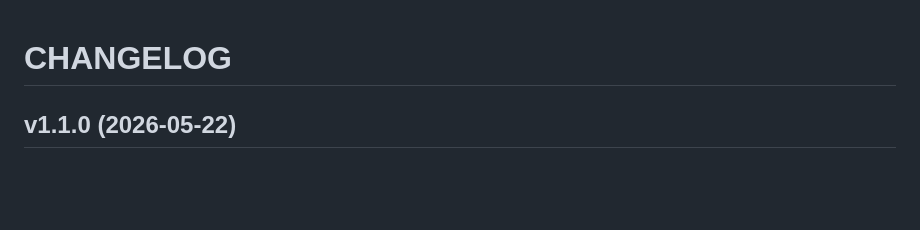
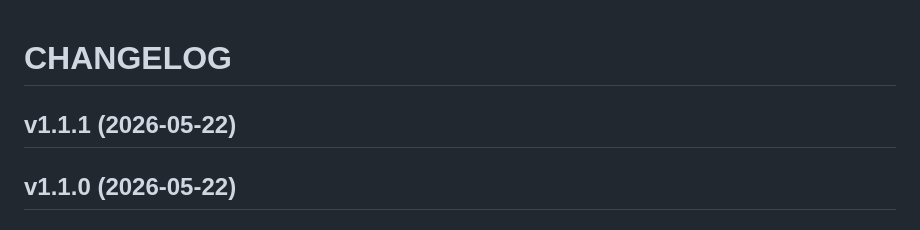
Before and after one commit to TyrGunllod/GrindX, a Markdown page: CHANGELOG.md, the part around the change. Rendered like a GitHub page; blank space fills up the shorter version.

Commit message:
1.1.1
Automatically generated by python-semantic-release

```diff
--- a/CHANGELOG.md
+++ b/CHANGELOG.md
@@ -1,6 +1,9 @@
 # CHANGELOG
 
 <!-- version list -->
+
+## v1.1.1 (2026-05-22)
+
 
 ## v1.1.0 (2026-05-22)
 
```
